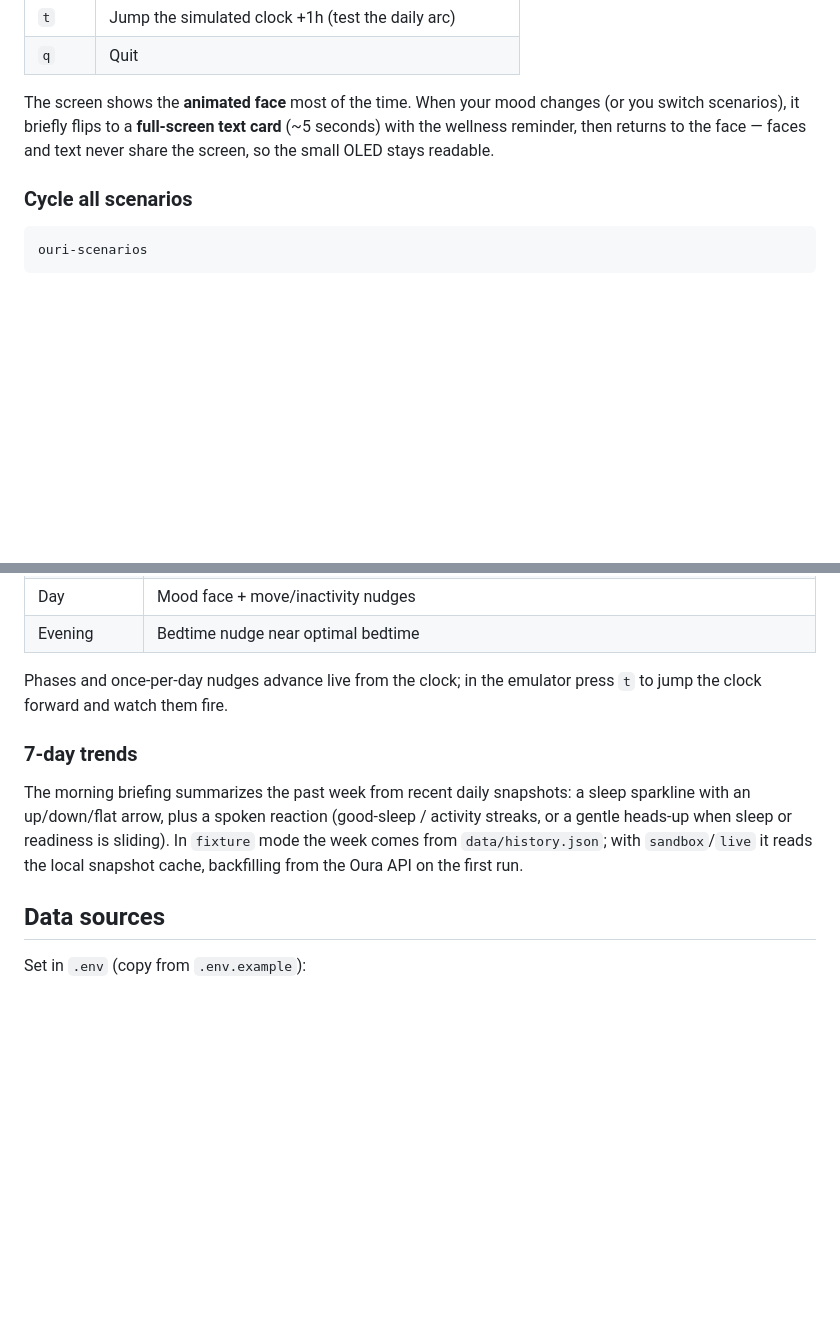
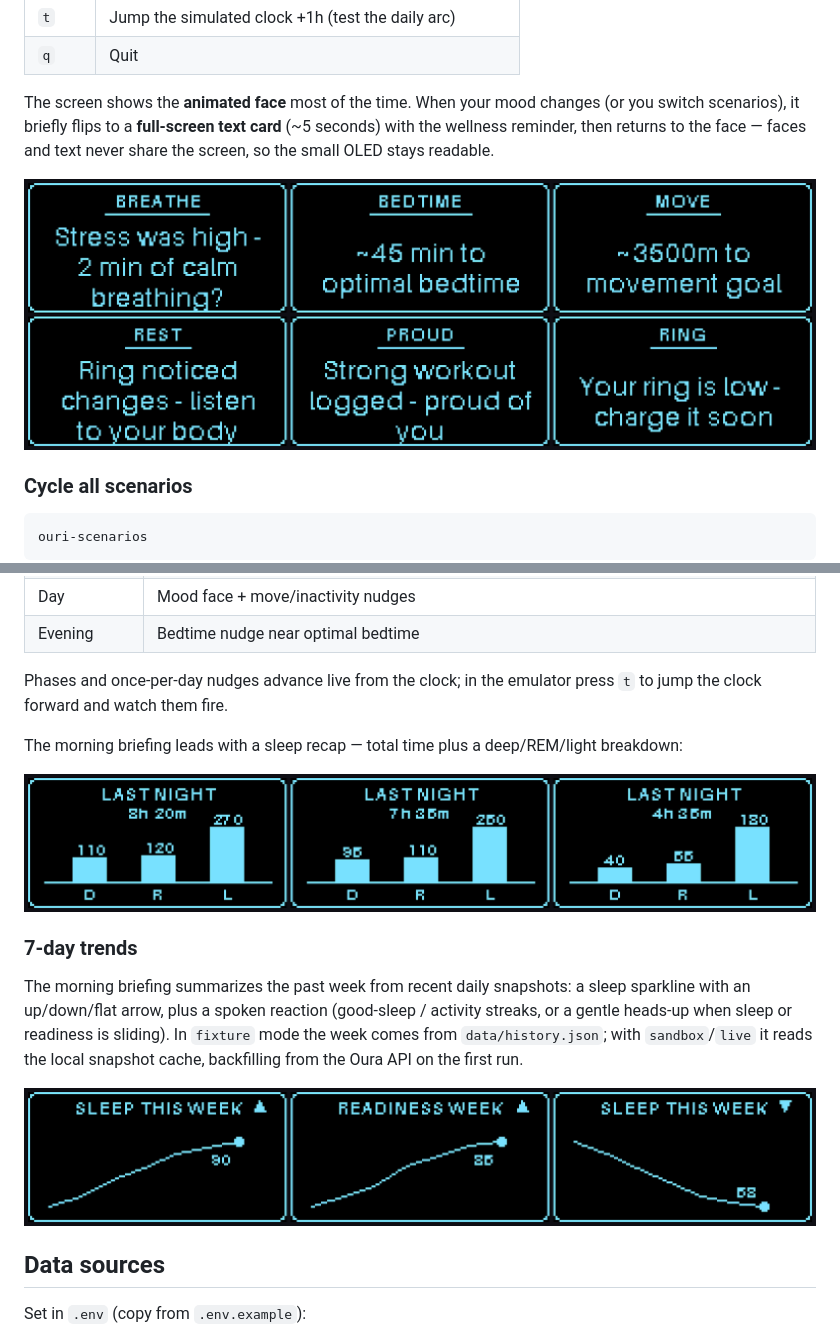
Before and after one commit to fiorellaratti/Ouri, a Markdown page: README.md, 2 parts joined by grey strips. GitHub-like rendering; blank space fills up the shorter version.

````diff
--- a/README.md
+++ b/README.md
@@ -31,6 +54,8 @@ ouri
 
 The screen shows the **animated face** most of the time. When your mood changes (or you switch scenarios), it briefly flips to a **full-screen text card** (~5 seconds) with the wellness reminder, then returns to the face — faces and text never share the screen, so the small OLED stays readable.
 
+![Full-screen message cards](.previews/message_cards.png)
+
 ### Cycle all scenarios
 
 ```bash
@@ -58,9 +83,15 @@ The screen follows a configurable day:
 
 Phases and once-per-day nudges advance live from the clock; in the emulator press `t` to jump the clock forward and watch them fire.
 
+The morning briefing leads with a sleep recap — total time plus a deep/REM/light breakdown:
+
+![Sleep recap card](.previews/sleep_recap.png)
+
 ### 7-day trends
 
 The morning briefing summarizes the past week from recent daily snapshots: a sleep sparkline with an up/down/flat arrow, plus a spoken reaction (good-sleep / activity streaks, or a gentle heads-up when sleep or readiness is sliding). In `fixture` mode the week comes from `data/history.json`; with `sandbox`/`live` it reads the local snapshot cache, backfilling from the Oura API on the first run.
+
+![7-day trend cards](.previews/trend_cards.png)
 
 ## Data sources
 
````
Also changed, not shown: other parts of README.md (+24 -1 lines), .previews/hero.png (added), 1 other file.
